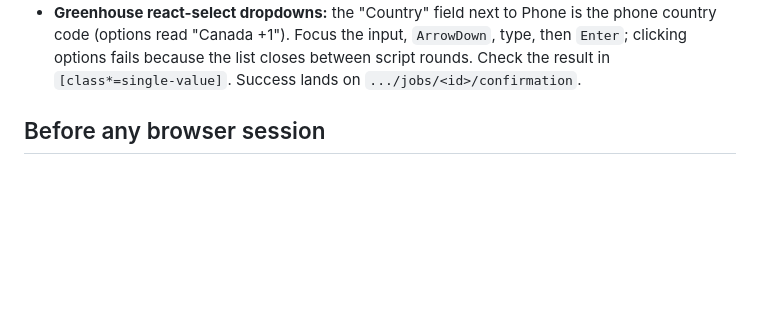
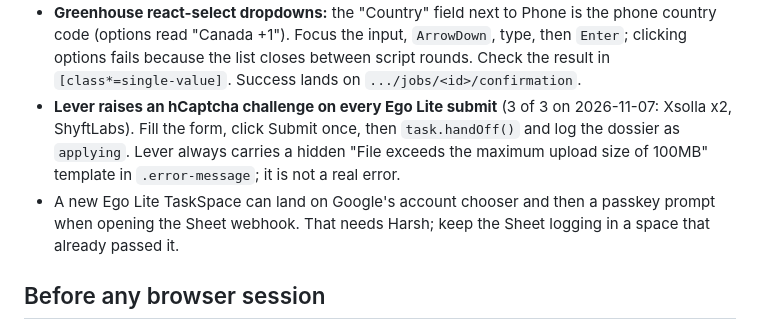
Before and after one commit to Harshksaw/job-machine, a Markdown page: docs/AGENT-PLAYBOOK.md, the part around the change. GitHub-like rendering; blank space fills up the shorter version.

Commit message:
docs: Lever always challenges Ego Lite with hCaptcha; Google passkey in new spaces
Co-Authored-By: Claude Opus 5.5 (1M context) <noreply@anthropic.com>

```diff
--- a/docs/AGENT-PLAYBOOK.md
+++ b/docs/AGENT-PLAYBOOK.md
@@ -43,6 +43,13 @@ Why it replaced job Chrome, from the first day on both:
   country code (options read "Canada +1"). Focus the input, `ArrowDown`, type, then
   `Enter`; clicking options fails because the list closes between script rounds. Check
   the result in `[class*=single-value]`. Success lands on `.../jobs/<id>/confirmation`.
+- **Lever raises an hCaptcha challenge on every Ego Lite submit** (3 of 3 on 2026-11-07:
+  Xsolla x2, ShyftLabs). Fill the form, click Submit once, then `task.handOff()` and log
+  the dossier as `applying`. Lever always carries a hidden "File exceeds the maximum upload
+  size of 100MB" template in `.error-message`; it is not a real error.
+- A new Ego Lite TaskSpace can land on Google's account chooser and then a passkey prompt
+  when opening the Sheet webhook. That needs Harsh; keep the Sheet logging in a space that
+  already passed it.
 
 ## Before any browser session
 
```
